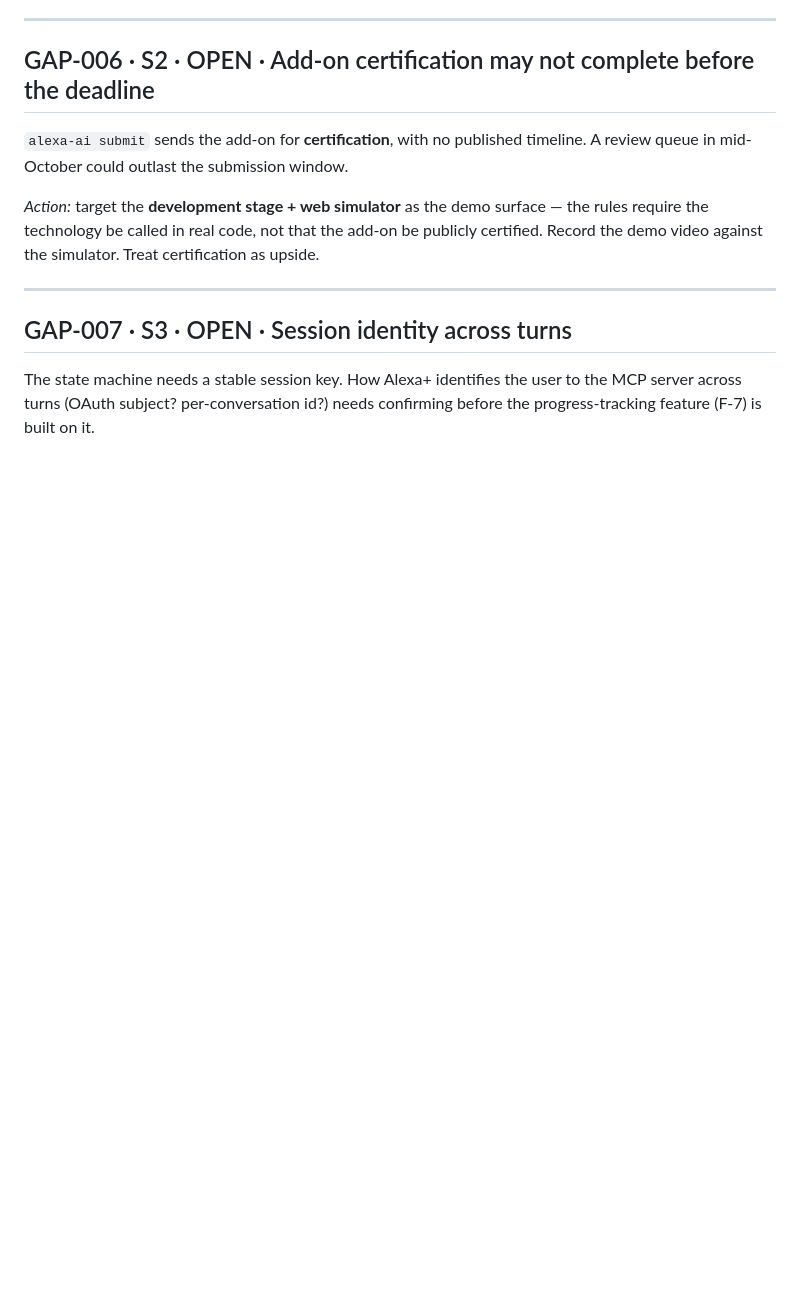
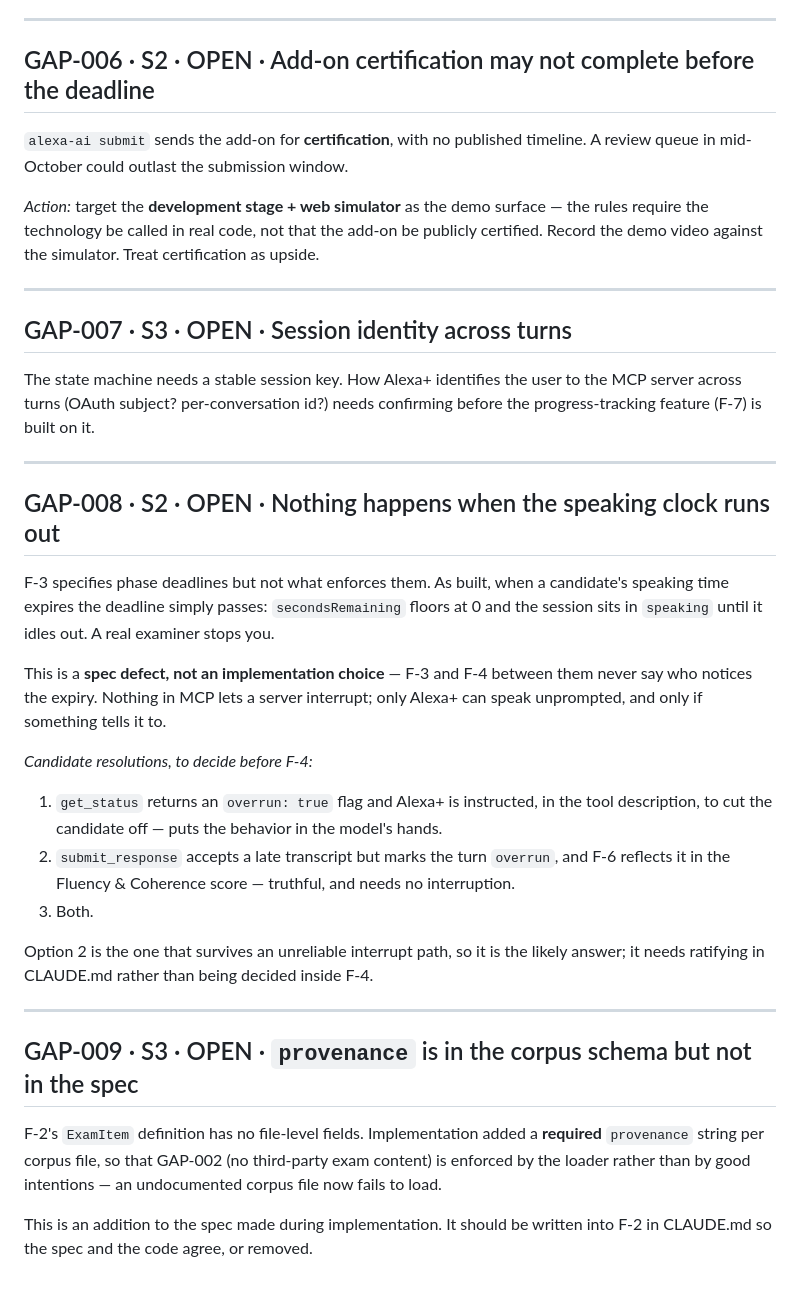
Before and after one commit to sinbadtheengr/viva-alexa-plus, a Markdown page: GAPS_AND_ISSUES.md, the part around the change. GitHub-like rendering; blank space fills up the shorter version.

Commit message:
Register two spec gaps found while building F-2/F-3
GAP-008: F-3 defines phase deadlines but never says what enforces them,
so a candidate who overruns their speaking time is simply never stopped.
Needs deciding before F-4 rather than inside it.

GAP-009: implementation added a required per-file provenance field to
the corpus schema to enforce GAP-002 mechanically. Spec and code need
reconciling.

Co-Authored-By: Claude Opus 5 <noreply@anthropic.com>

```diff
--- a/GAPS_AND_ISSUES.md
+++ b/GAPS_AND_ISSUES.md
@@ -107,3 +107,37 @@ Record the demo video against the simulator. Treat certification as upside.
 The state machine needs a stable session key. How Alexa+ identifies the user to the MCP
 server across turns (OAuth subject? per-conversation id?) needs confirming before the
 progress-tracking feature (F-7) is built on it.
+
+---
+
+## GAP-008 · S2 · OPEN · Nothing happens when the speaking clock runs out
+
+F-3 specifies phase deadlines but not what enforces them. As built, when a candidate's
+speaking time expires the deadline simply passes: `secondsRemaining` floors at 0 and the
+session sits in `speaking` until it idles out. A real examiner stops you.
+
+This is a **spec defect, not an implementation choice** — F-3 and F-4 between them never
+say who notices the expiry. Nothing in MCP lets a server interrupt; only Alexa+ can speak
+unprompted, and only if something tells it to.
+
+*Candidate resolutions, to decide before F-4:*
+1. `get_status` returns an `overrun: true` flag and Alexa+ is instructed, in the tool
+   description, to cut the candidate off — puts the behavior in the model's hands.
+2. `submit_response` accepts a late transcript but marks the turn `overrun`, and F-6
+   reflects it in the Fluency & Coherence score — truthful, and needs no interruption.
+3. Both.
+
+Option 2 is the one that survives an unreliable interrupt path, so it is the likely answer;
+it needs ratifying in CLAUDE.md rather than being decided inside F-4.
+
+---
+
+## GAP-009 · S3 · OPEN · `provenance` is in the corpus schema but not in the spec
+
+F-2's `ExamItem` definition has no file-level fields. Implementation added a **required**
+`provenance` string per corpus file, so that GAP-002 (no third-party exam content) is
+enforced by the loader rather than by good intentions — an undocumented corpus file now
+fails to load.
+
+This is an addition to the spec made during implementation. It should be written into
+F-2 in CLAUDE.md so the spec and the code agree, or removed.
```
